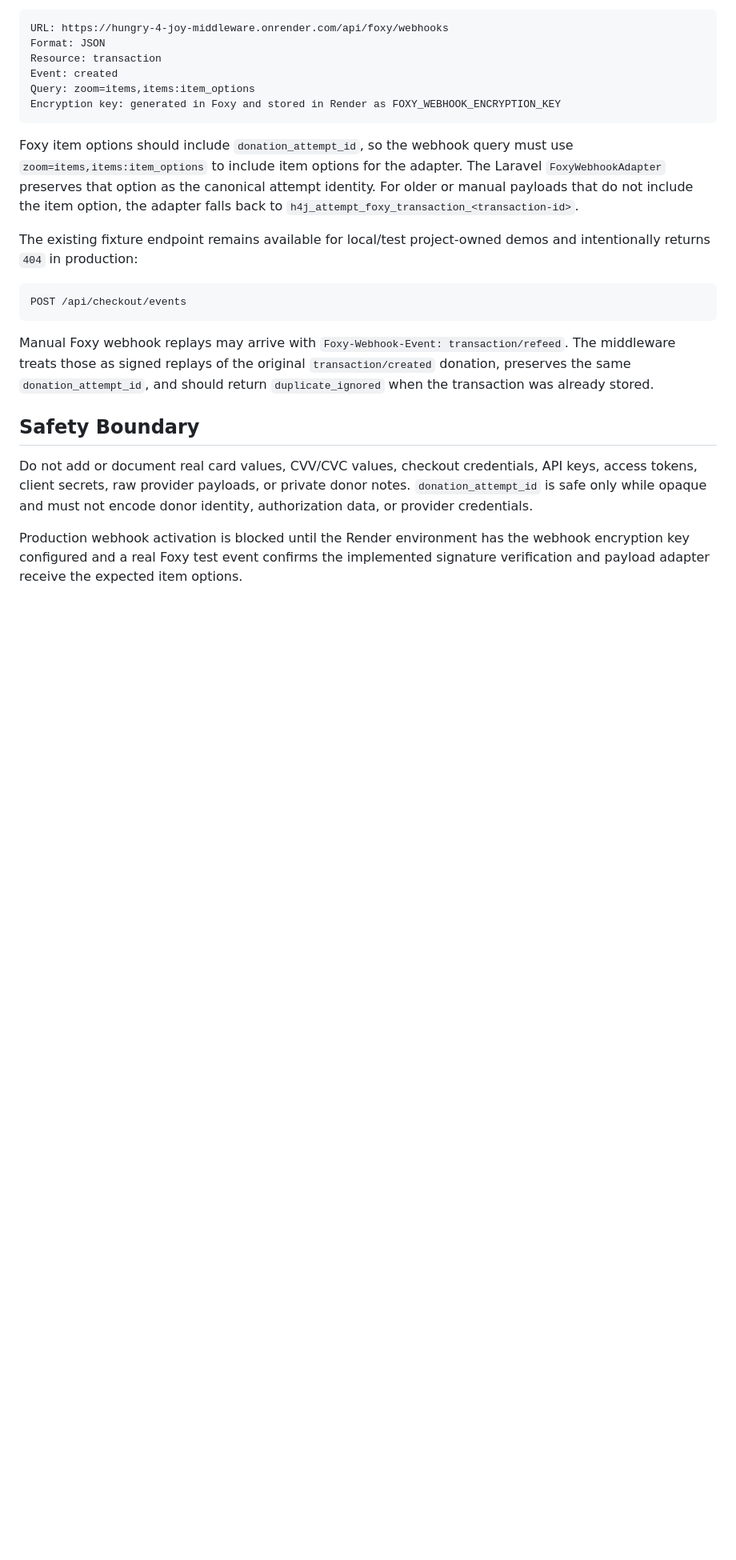
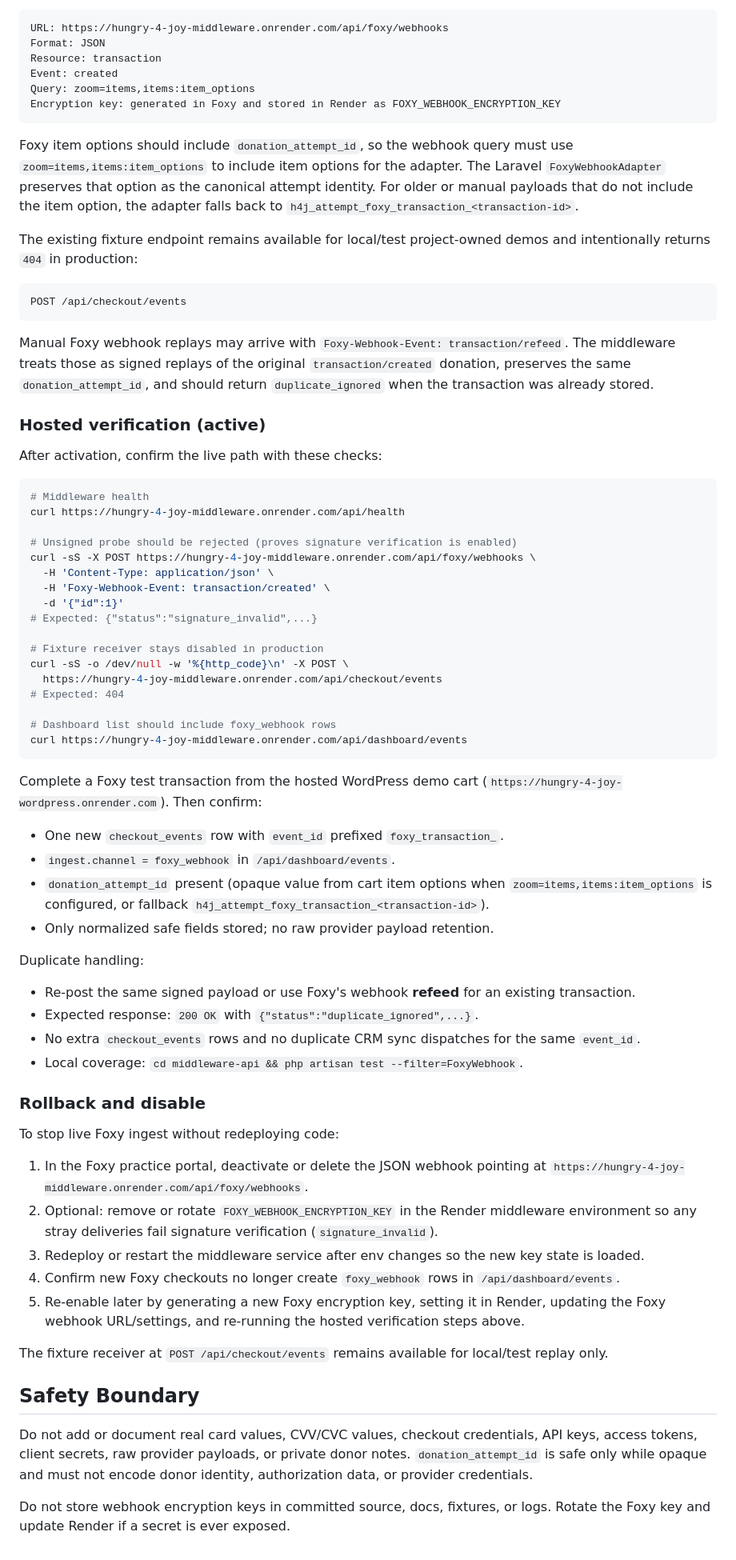
Before and after one commit to ChristopherMedrano/hungry-4-joy, a Markdown page: docs/foxy-middleware-connection-plan.md, the part around one of its changes. Shown at 80% size. GitHub-like rendering; blank space fills up the shorter version.

Commit message:
docs: document hosted Foxy webhook activation and rollback
Record that the Render middleware webhook path is live, with verification
commands and safe disable steps for the practice portal setup.

````diff
--- a/docs/foxy-middleware-connection-plan.md
+++ b/docs/foxy-middleware-connection-plan.md
@@ -131,8 +133,58 @@ POST /api/checkout/events
 
 Manual Foxy webhook replays may arrive with `Foxy-Webhook-Event: transaction/refeed`. The middleware treats those as signed replays of the original `transaction/created` donation, preserves the same `donation_attempt_id`, and should return `duplicate_ignored` when the transaction was already stored.
 
+### Hosted verification (active)
+
+After activation, confirm the live path with these checks:
+
+```bash
+# Middleware health
+curl https://hungry-4-joy-middleware.onrender.com/api/health
+
+# Unsigned probe should be rejected (proves signature verification is enabled)
+curl -sS -X POST https://hungry-4-joy-middleware.onrender.com/api/foxy/webhooks \
+  -H 'Content-Type: application/json' \
+  -H 'Foxy-Webhook-Event: transaction/created' \
+  -d '{"id":1}'
+# Expected: {"status":"signature_invalid",...}
+
+# Fixture receiver stays disabled in production
+curl -sS -o /dev/null -w '%{http_code}\n' -X POST \
+  https://hungry-4-joy-middleware.onrender.com/api/checkout/events
+# Expected: 404
+
+# Dashboard list should include foxy_webhook rows
+curl https://hungry-4-joy-middleware.onrender.com/api/dashboard/events
+```
+
+Complete a Foxy test transaction from the hosted WordPress demo cart (`https://hungry-4-joy-wordpress.onrender.com`). Then confirm:
+
+- One new `checkout_events` row with `event_id` prefixed `foxy_transaction_`.
+- `ingest.channel = foxy_webhook` in `/api/dashboard/events`.
+- `donation_attempt_id` present (opaque value from cart item options when `zoom=items,items:item_options` is configured, or fallback `h4j_attempt_foxy_transaction_<transaction-id>`).
+- Only normalized safe fields stored; no raw provider payload retention.
+
+Duplicate handling:
+
+- Re-post the same signed payload or use Foxy's webhook **refeed** for an existing transaction.
+- Expected response: `200 OK` with `{"status":"duplicate_ignored",...}`.
+- No extra `checkout_events` rows and no duplicate CRM sync dispatches for the same `event_id`.
+- Local coverage: `cd middleware-api && php artisan test --filter=FoxyWebhook`.
+
+### Rollback and disable
+
+To stop live Foxy ingest without redeploying code:
+
+1. In the Foxy practice portal, deactivate or delete the JSON webhook pointing at `https://hungry-4-joy-middleware.onrender.com/api/foxy/webhooks`.
+2. Optional: remove or rotate `FOXY_WEBHOOK_ENCRYPTION_KEY` in the Render middleware environment so any stray deliveries fail signature verification (`signature_invalid`).
+3. Redeploy or restart the middleware service after env changes so the new key state is loaded.
+4. Confirm new Foxy checkouts no longer create `foxy_webhook` rows in `/api/dashboard/events`.
+5. Re-enable later by generating a new Foxy encryption key, setting it in Render, updating the Foxy webhook URL/settings, and re-running the hosted verification steps above.
+
+The fixture receiver at `POST /api/checkout/events` remains available for local/test replay only.
+
 ## Safety Boundary
 
 Do not add or document real card values, CVV/CVC values, checkout credentials, API keys, access tokens, client secrets, raw provider payloads, or private donor notes. `donation_attempt_id` is safe only while opaque and must not encode donor identity, authorization data, or provider credentials.
 
-Production webhook activation is blocked until the Render environment has the webhook encryption key configured and a real Foxy test event confirms the implemented signature verification and payload adapter receive the expected item options.
+Do not store webhook encryption keys in committed source, docs, fixtures, or logs. Rotate the Foxy key and update Render if a secret is ever exposed.
````
Also changed, not shown: other parts of docs/foxy-middleware-connection-plan.md (+6 -4 lines), docs/render-deployment.md (+40 -0 lines).
